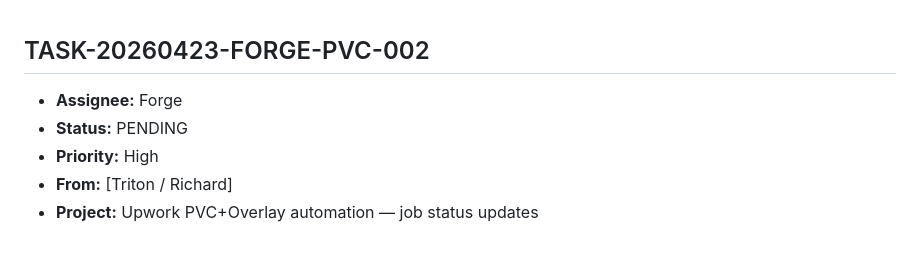
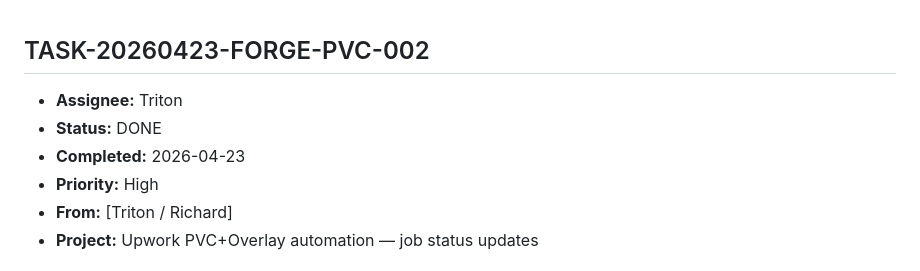
Before and after one commit to scubarichard/mission-control, a Markdown page: TASK_QUEUE.md, the part around the change. GitHub-like rendering.

Commit message:
[Triton] DONE TASK-20260423-FORGE-PVC-002: Upwork status updates via n8n (2/17 rows found, 15 purged by 07B)

```diff
--- a/TASK_QUEUE.md
+++ b/TASK_QUEUE.md
@@ -1,7 +1,8 @@
 
 ## TASK-20260423-FORGE-PVC-002
-- **Assignee:** Forge
-- **Status:** PENDING
+- **Assignee:** Triton
+- **Status:** DONE
+- **Completed:** 2026-04-23
 - **Priority:** High
 - **From:** [Triton / Richard]
 - **Project:** Upwork PVC+Overlay automation — job status updates
```
